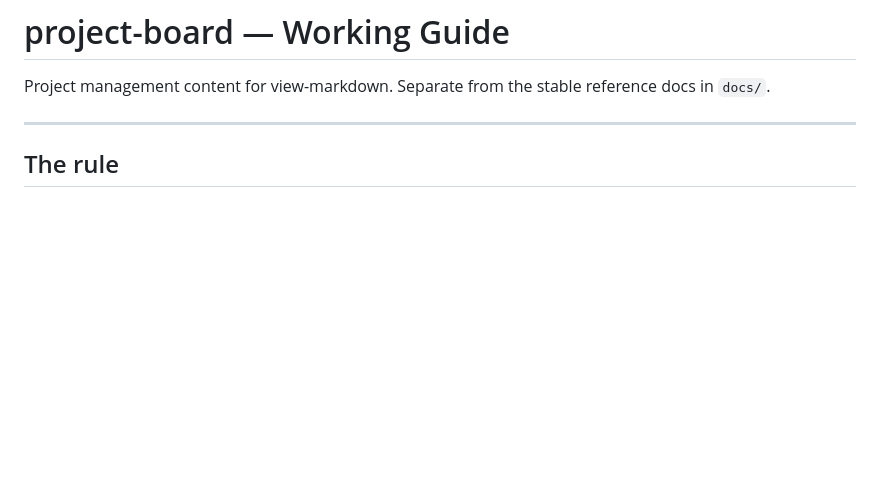
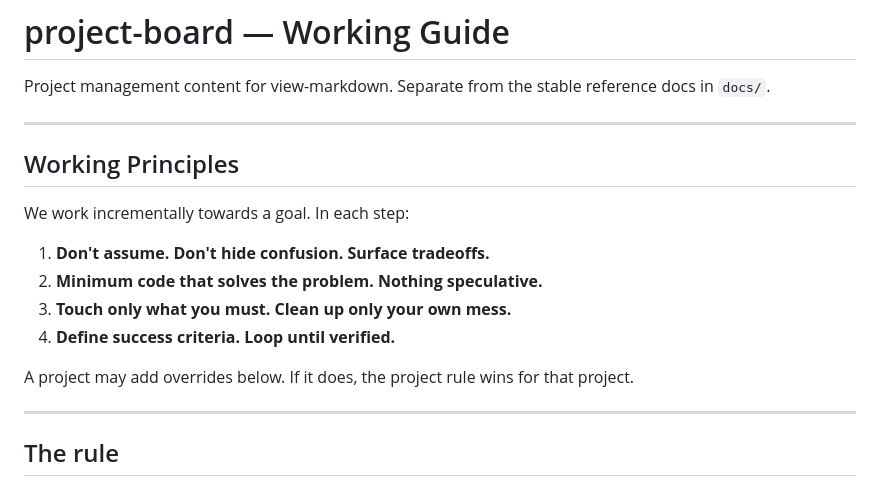
Before and after one commit to AJosephsen/view-markdown, a Markdown page: project-board/README.md, the part around the change. GitHub-like rendering; blank space fills up the shorter version.

Commit message:
project-board: add working principles

```diff
--- a/project-board/README.md
+++ b/project-board/README.md
@@ -1,6 +1,19 @@
 # project-board — Working Guide
 
 Project management content for view-markdown. Separate from the stable reference docs in `docs/`.
+
+---
+
+## Working Principles
+
+We work incrementally towards a goal. In each step:
+
+1. **Don't assume. Don't hide confusion. Surface tradeoffs.**
+2. **Minimum code that solves the problem. Nothing speculative.**
+3. **Touch only what you must. Clean up only your own mess.**
+4. **Define success criteria. Loop until verified.**
+
+A project may add overrides below. If it does, the project rule wins for that project.
 
 ---
 
```
